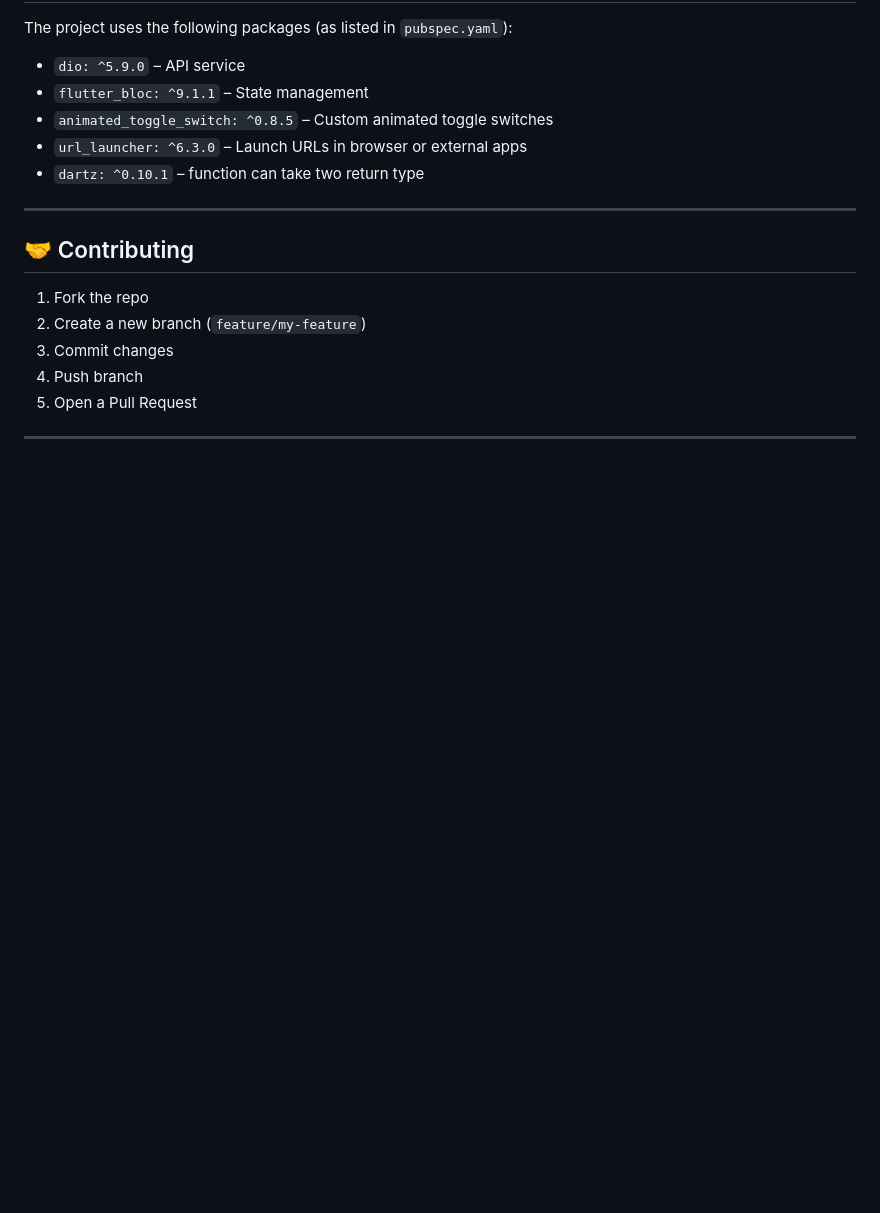
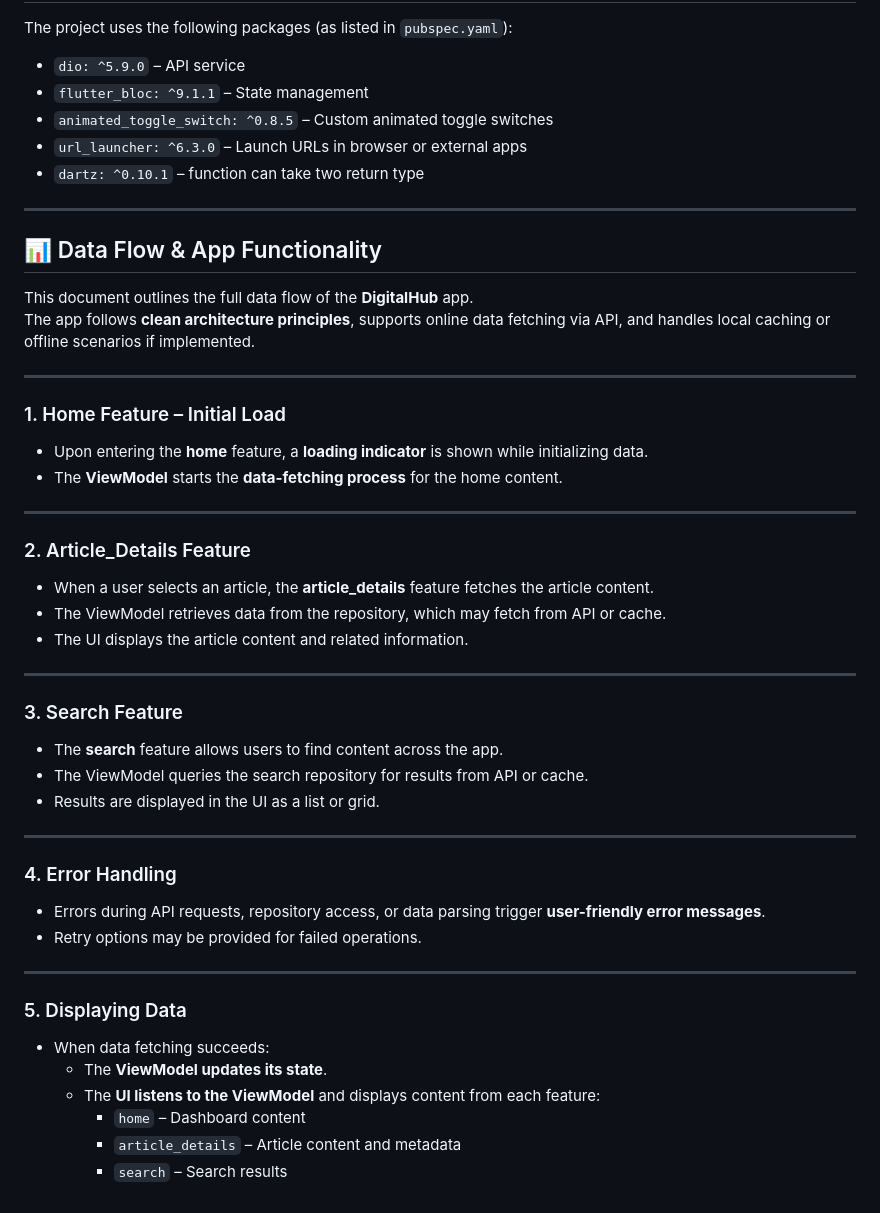
Before and after one commit to yossefabbasya19/DigitalHup-task, a Markdown page: README.md, the part around the change. GitHub-like rendering; blank space fills up the shorter version.

```diff
--- a/README.md
+++ b/README.md
@@ -100,12 +100,44 @@ The project uses the following packages (as listed in `pubspec.yaml`):
 - `url_launcher: ^6.3.0` – Launch URLs in browser or external apps
 - `dartz: ^0.10.1` – function can take two return type
 ---
-## 🤝 Contributing
+## 📊 Data Flow & App Functionality
 
-1. Fork the repo
-2. Create a new branch (`feature/my-feature`)
-3. Commit changes
-4. Push branch
-5. Open a Pull Request
+This document outlines the full data flow of the **DigitalHub** app.
+The app follows **clean architecture principles**, supports online data fetching via API, and handles local caching or offline scenarios if implemented.
 
 ---
+
+### 1. Home Feature – Initial Load
+- Upon entering the **home** feature, a **loading indicator** is shown while initializing data.
+- The **ViewModel** starts the **data-fetching process** for the home content.
+
+---
+
+
+### 2. Article_Details Feature
+- When a user selects an article, the **article_details** feature fetches the article content.
+- The ViewModel retrieves data from the repository, which may fetch from API or cache.
+- The UI displays the article content and related information.
+
+---
+
+### 3. Search Feature
+- The **search** feature allows users to find content across the app.
+- The ViewModel queries the search repository for results from API or cache.
+- Results are displayed in the UI as a list or grid.
+
+---
+
+### 4. Error Handling
+- Errors during API requests, repository access, or data parsing trigger **user-friendly error messages**.
+- Retry options may be provided for failed operations.
+
+---
+
+### 5. Displaying Data
+- When data fetching succeeds:
+    - The **ViewModel updates its state**.
+    - The **UI listens to the ViewModel** and displays content from each feature:
+        - `home` – Dashboard content
+        - `article_details` – Article content and metadata
+        - `search` – Search results
```
